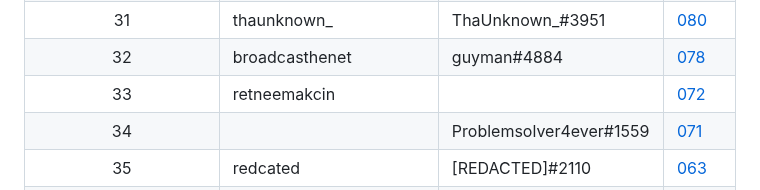
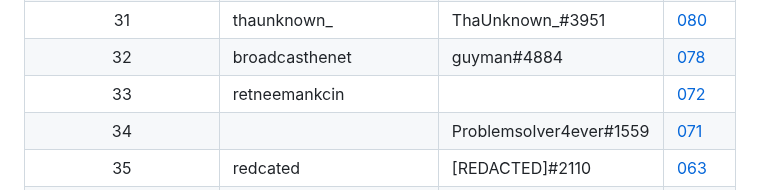
Before and after one commit to snackbxx/lore, a Markdown page: docs/incidents/raads-r.md, the part around the change. GitHub-like rendering.

Commit message:
fix(raads-r): typo (#86)

```diff
--- a/docs/incidents/raads-r.md
+++ b/docs/incidents/raads-r.md
@@ -55,7 +55,7 @@ Ranked leaderboard of members RAADS-R scores
 | 30                   | dapop22                 | karma#7928                          | [083](https://github.com/snackbxx/lore/assets/61562681/a0451997-2fae-4cd9-bacf-5260cb6ef738) |
 | 31                   | thaunknown_             | ThaUnknown_#3951                    | [080](https://github.com/snackbxx/lore/assets/61562681/3504d454-1eea-48e8-8461-cbaba7355487) |
 | 32                   | broadcasthenet          | guyman#4884                         | [078](https://github.com/snackbxx/lore/assets/61562681/f5e65228-4d79-46eb-b0cb-84d0dc2d4906) |
-| 33                   | retneemakcin            |                                     | [072](/static/incidents/raads-r/retneemakcin.png) |
+| 33                   | retneemankcin           |                                     | [072](/static/incidents/raads-r/retneemankcin.png) |
 | 34                   |                         | Problemsolver4ever#1559             | [071](https://github.com/snackbxx/lore/assets/61562681/6682f046-4f90-48f3-b805-250d9948b030) |
 | 35                   | redcated                | [REDACTED\]#2110                    | [063](https://github.com/snackbxx/lore/assets/61562681/911765db-1b19-4286-939b-349ed3bc3cfb) |
 | 36                   | solemnsoldier           | ashanti#8233                        | [063](https://github.com/snackbxx/lore/assets/61562681/ab9a5b83-75c9-4517-847c-314f9c0cd693) |
```
